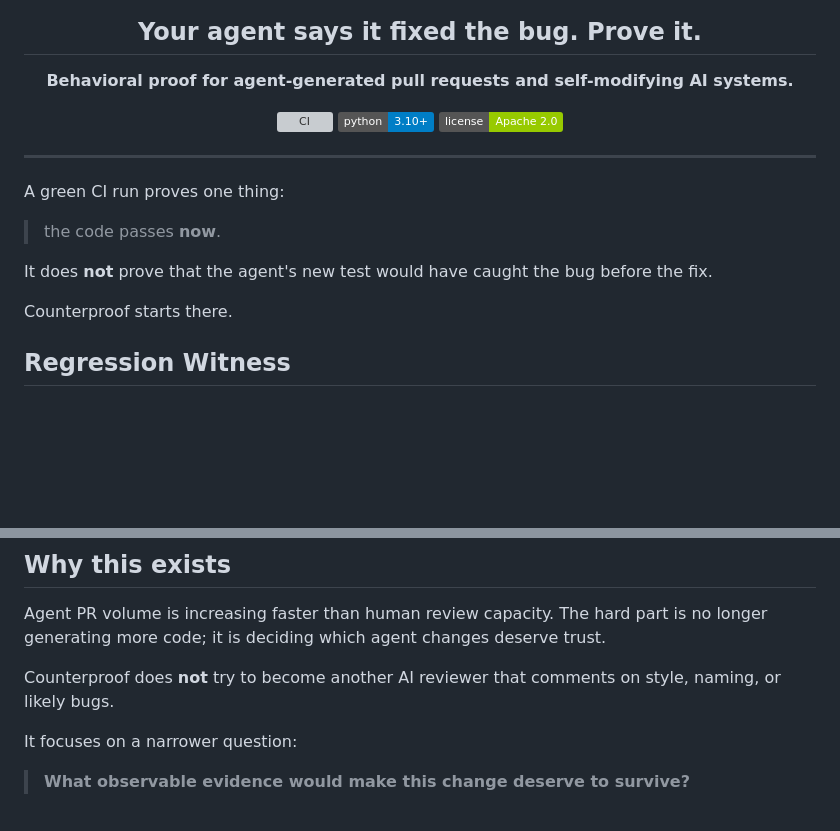
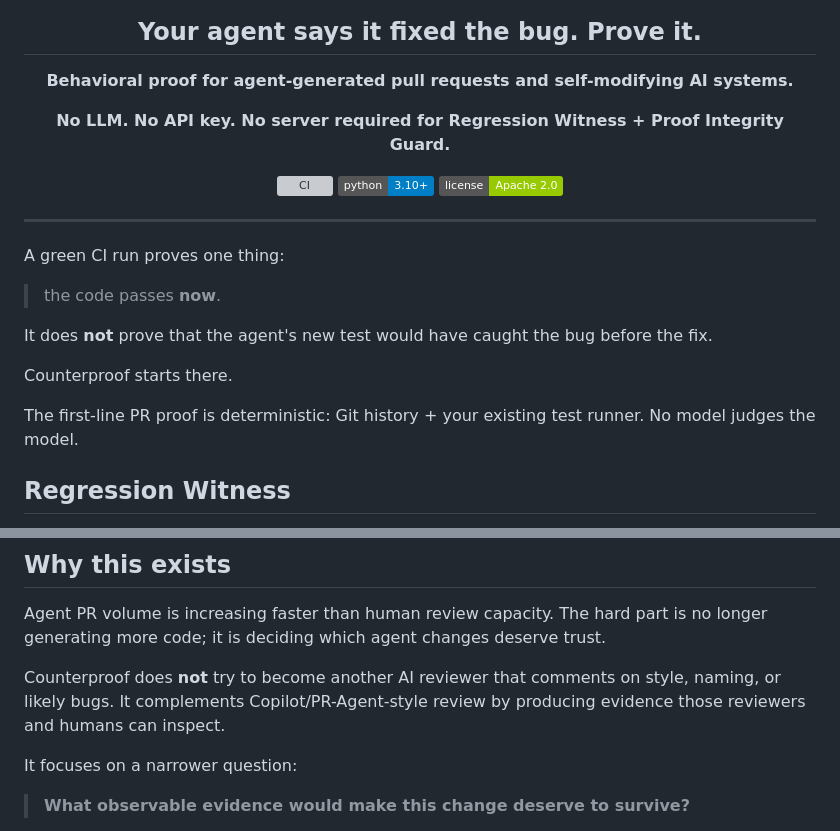
Before and after one commit to hippoley/CounterProof, a Markdown page: README.md, 2 parts joined by grey strips. Rendered like a GitHub page; badges without logos; blank space fills up the shorter version; grey boxes are pictures that could not be loaded.

Commit message:
docs: make the no-LLM deterministic proof wedge explicit

```diff
--- a/README.md
+++ b/README.md
@@ -5,6 +5,8 @@
 ## **Your agent says it fixed the bug. Prove it.**
 
 **Behavioral proof for agent-generated pull requests and self-modifying AI systems.**
+
+**No LLM. No API key. No server required for Regression Witness + Proof Integrity Guard.**
 
 [![CI](https://github.com/hippoley/SkillFactory/actions/workflows/ci.yml/badge.svg)](https://github.com/hippoley/SkillFactory/actions/workflows/ci.yml)
 [![Python](https://img.shields.io/badge/python-3.10%2B-blue.svg)](https://www.python.org/)
@@ -21,6 +23,8 @@ A green CI run proves one thing:
 It does **not** prove that the agent's new test would have caught the bug before the fix.
 
 Counterproof starts there.
+
+The first-line PR proof is deterministic: Git history + your existing test runner. No model judges the model.
 
 ## Regression Witness
 
@@ -144,7 +148,7 @@ Counterproof currently auto-detects common Python, JavaScript/TypeScript, Go, Ja
 
 Agent PR volume is increasing faster than human review capacity. The hard part is no longer generating more code; it is deciding which agent changes deserve trust.
 
-Counterproof does **not** try to become another AI reviewer that comments on style, naming, or likely bugs.
+Counterproof does **not** try to become another AI reviewer that comments on style, naming, or likely bugs. It complements Copilot/PR-Agent-style review by producing evidence those reviewers and humans can inspect.
 
 It focuses on a narrower question:
 
```
